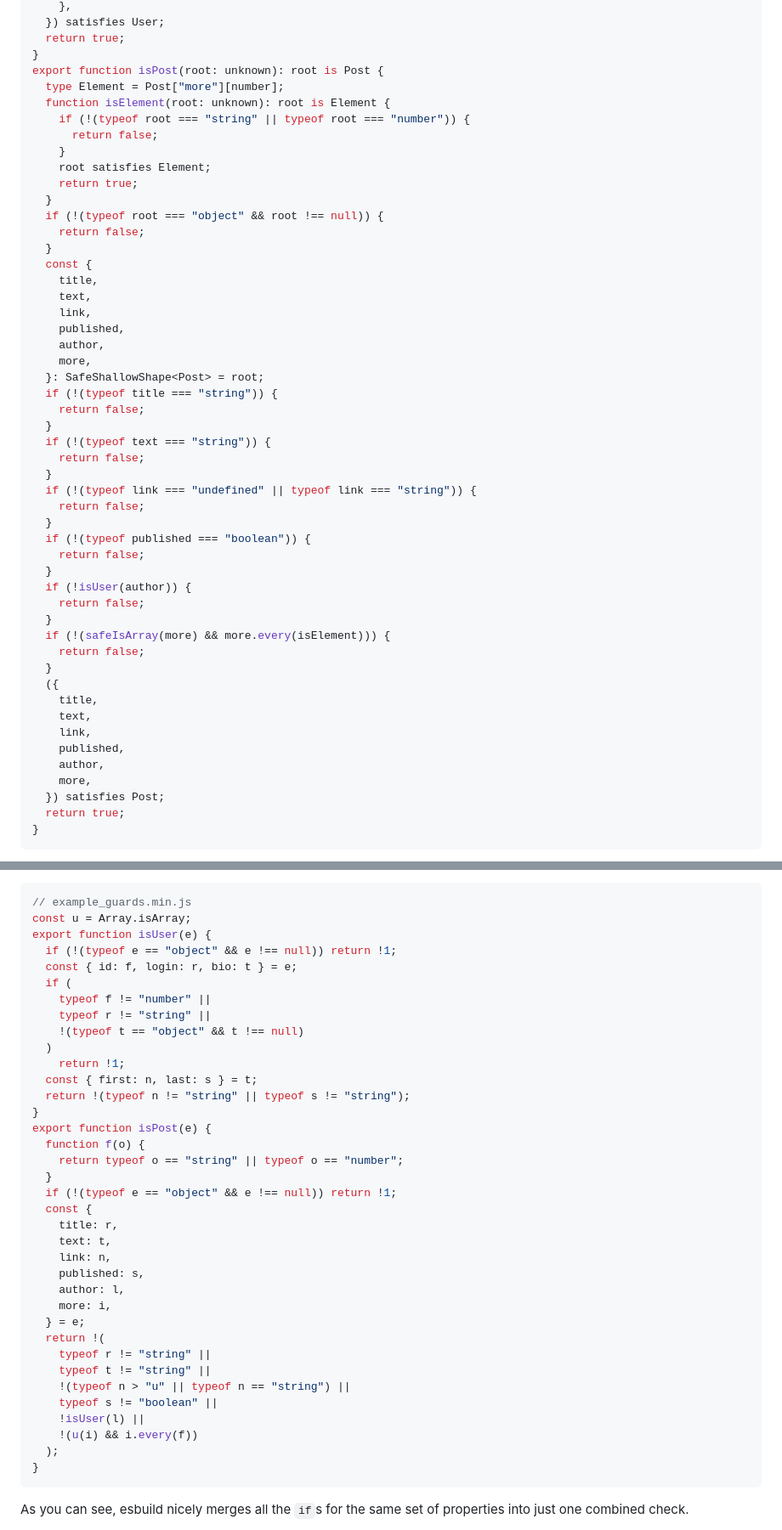
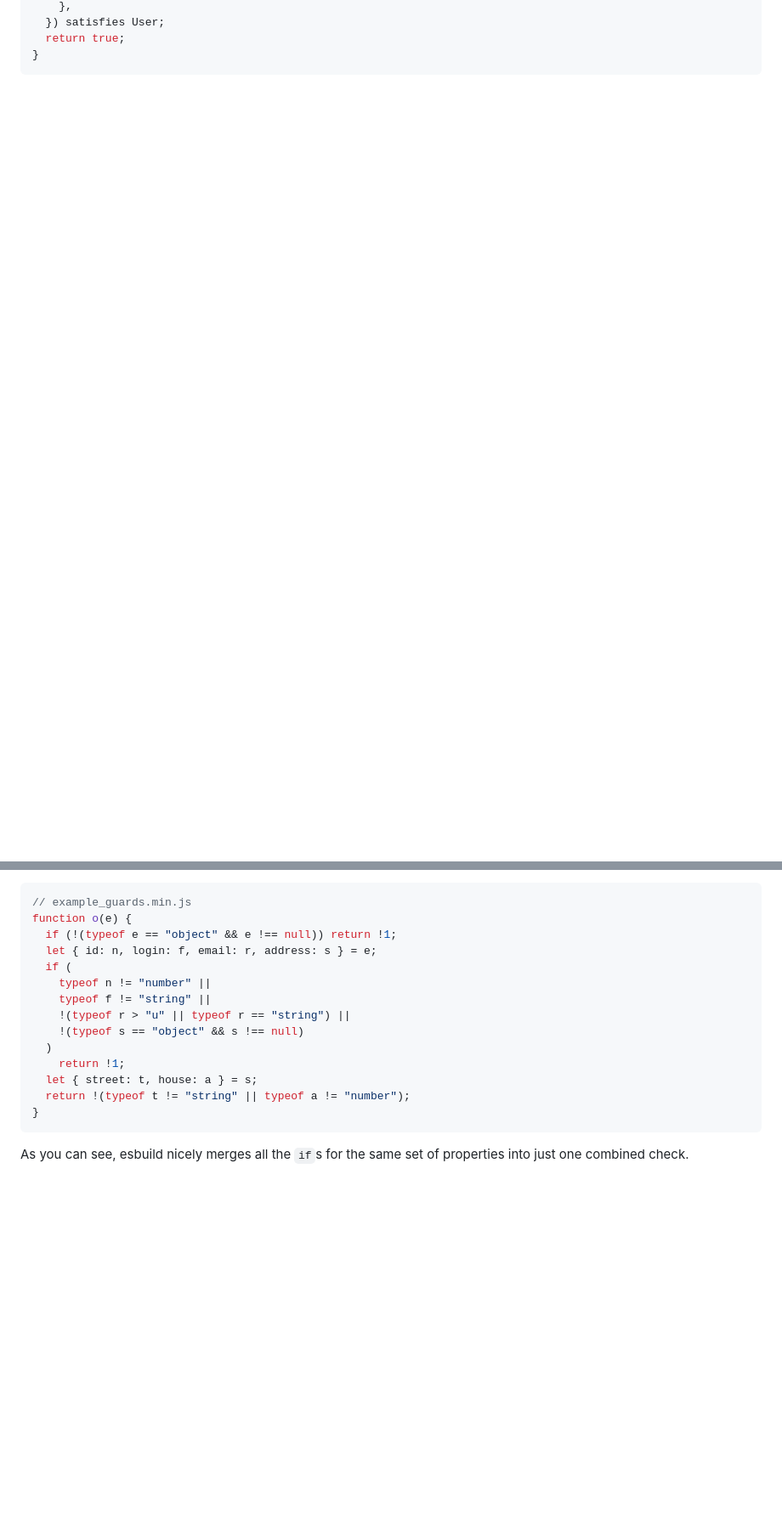
Before and after one commit to peter-leonov/type-predicate-generator, a Markdown page: README.md, 2 parts joined by grey strips. Shown at 85% size. Rendered like a GitHub page; blank space fills up the shorter version.

````diff
--- a/README.md
+++ b/README.md
@@ -137,53 +136,5 @@ export function isUser(root: unknown): root is User {
   }) satisfies User;
   return true;
 }
-export function isPost(root: unknown): root is Post {
-  type Element = Post["more"][number];
-  function isElement(root: unknown): root is Element {
-    if (!(typeof root === "string" || typeof root === "number")) {
-      return false;
-    }
-    root satisfies Element;
-    return true;
-  }
-  if (!(typeof root === "object" && root !== null)) {
-    return false;
-  }
-  const {
-    title,
-    text,
-    link,
-    published,
-    author,
-    more,
-  }: SafeShallowShape<Post> = root;
-  if (!(typeof title === "string")) {
-    return false;
-  }
-  if (!(typeof text === "string")) {
-    return false;
-  }
-  if (!(typeof link === "undefined" || typeof link === "string")) {
-    return false;
-  }
-  if (!(typeof published === "boolean")) {
-    return false;
-  }
-  if (!isUser(author)) {
-    return false;
-  }
-  if (!(safeIsArray(more) && more.every(isElement))) {
-    return false;
-  }
-  ({
-    title,
-    text,
-    link,
-    published,
-    author,
-    more,
-  }) satisfies Post;
-  return true;
-}
 ```
 
@@ -191,40 +142,18 @@ And this is what `esbuild` minifies it into (formatted for readability):
 
 ```js
 // example_guards.min.js
-const u = Array.isArray;
-export function isUser(e) {
+function o(e) {
   if (!(typeof e == "object" && e !== null)) return !1;
-  const { id: f, login: r, bio: t } = e;
+  let { id: n, login: f, email: r, address: s } = e;
   if (
-    typeof f != "number" ||
-    typeof r != "string" ||
-    !(typeof t == "object" && t !== null)
+    typeof n != "number" ||
+    typeof f != "string" ||
+    !(typeof r > "u" || typeof r == "string") ||
+    !(typeof s == "object" && s !== null)
   )
     return !1;
-  const { first: n, last: s } = t;
-  return !(typeof n != "string" || typeof s != "string");
-}
-export function isPost(e) {
-  function f(o) {
-    return typeof o == "string" || typeof o == "number";
-  }
-  if (!(typeof e == "object" && e !== null)) return !1;
-  const {
-    title: r,
-    text: t,
-    link: n,
-    published: s,
-    author: l,
-    more: i,
-  } = e;
-  return !(
-    typeof r != "string" ||
-    typeof t != "string" ||
-    !(typeof n > "u" || typeof n == "string") ||
-    typeof s != "boolean" ||
-    !isUser(l) ||
-    !(u(i) && i.every(f))
-  );
+  let { street: t, house: a } = s;
+  return !(typeof t != "string" || typeof a != "number");
 }
 ```
 
````
Also changed, not shown: other parts of README.md (+124 -22 lines).
